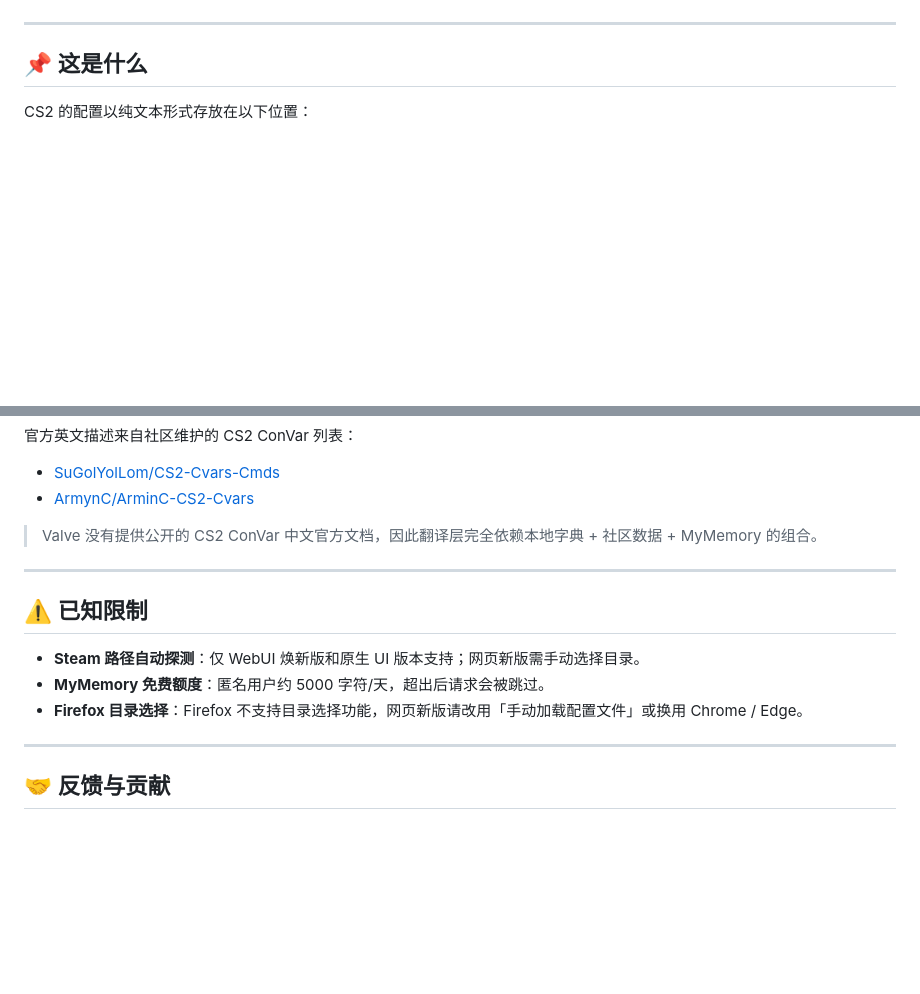
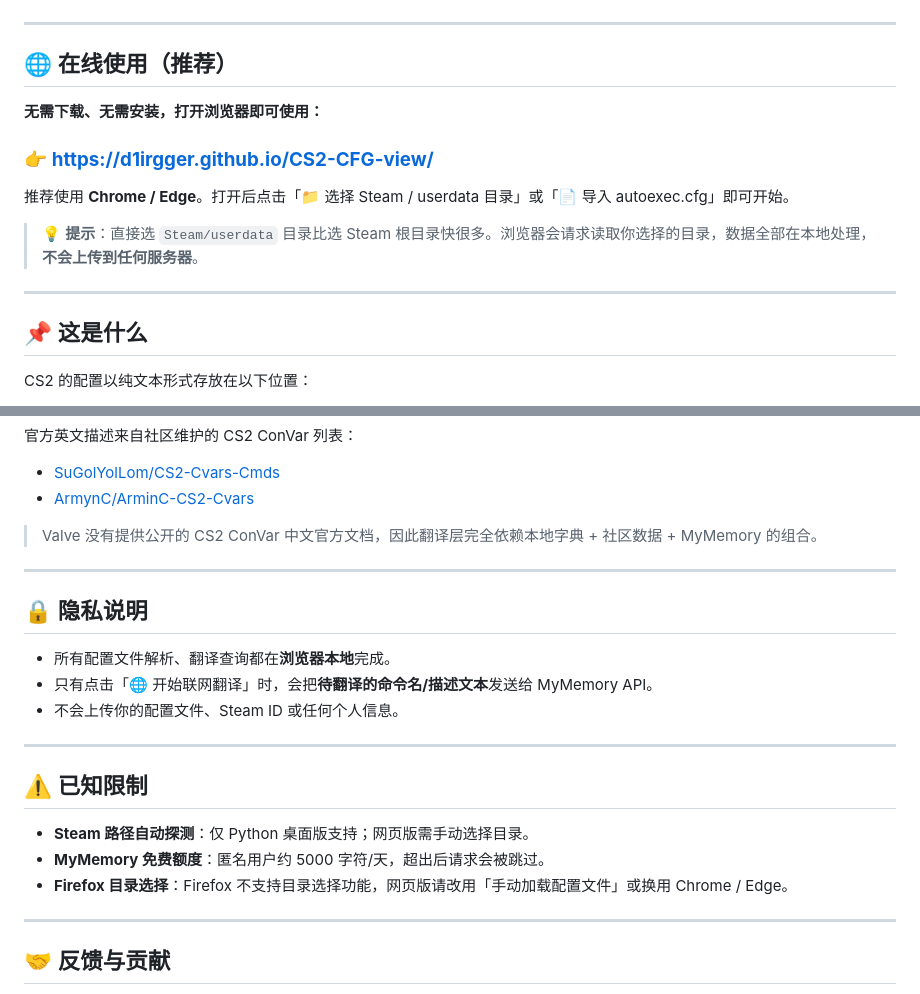
Before and after one commit to d1irgger/CS2-CFG-view, a Markdown page: README.md, 2 parts joined by grey strips. Rendered like a GitHub page; blank space fills up the shorter version.

```diff
--- a/README.md
+++ b/README.md
@@ -8,4 +9,16 @@
 [![License](https://img.shields.io/badge/license-MIT-lightgrey)](LICENSE)
+
+---
+
+## 🌐 在线使用（推荐）
+
+**无需下载、无需安装，打开浏览器即可使用：**
+
+### 👉 **[https://d1irgger.github.io/CS2-CFG-view/](https://d1irgger.github.io/CS2-CFG-view/)**
+
+推荐使用 **Chrome / Edge**。打开后点击「📁 选择 Steam / userdata 目录」或「📄 导入 autoexec.cfg」即可开始。
+
+> 💡 **提示**：直接选 `Steam/userdata` 目录比选 Steam 根目录快很多。浏览器会请求读取你选择的目录，数据全部在本地处理，**不会上传到任何服务器**。
 
 ---
 
@@ -116,11 +80,19 @@ python "原生UI版本Native UI version/cs2_cfg_viewer.py"
 
 ---
 
+## 🔒 隐私说明
+
+- 所有配置文件解析、翻译查询都在**浏览器本地**完成。
+- 只有点击「🌐 开始联网翻译」时，会把**待翻译的命令名/描述文本**发送给 MyMemory API。
+- 不会上传你的配置文件、Steam ID 或任何个人信息。
+
+---
+
 ## ⚠️ 已知限制
 
-- **Steam 路径自动探测**：仅 WebUI 焕新版和原生 UI 版本支持；网页新版需手动选择目录。
+- **Steam 路径自动探测**：仅 Python 桌面版支持；网页版需手动选择目录。
 - **MyMemory 免费额度**：匿名用户约 5000 字符/天，超出后请求会被跳过。
-- **Firefox 目录选择**：Firefox 不支持目录选择功能，网页新版请改用「手动加载配置文件」或换用 Chrome / Edge。
+- **Firefox 目录选择**：Firefox 不支持目录选择功能，网页版请改用「手动加载配置文件」或换用 Chrome / Edge。
 
 ---
 
```
Also changed, not shown: other parts of README.md (+16 -64 lines).
